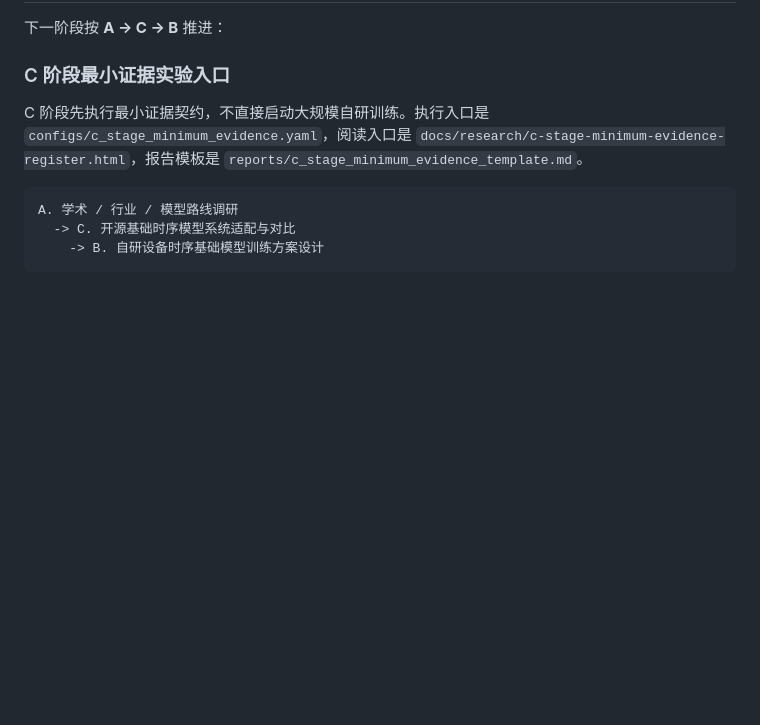
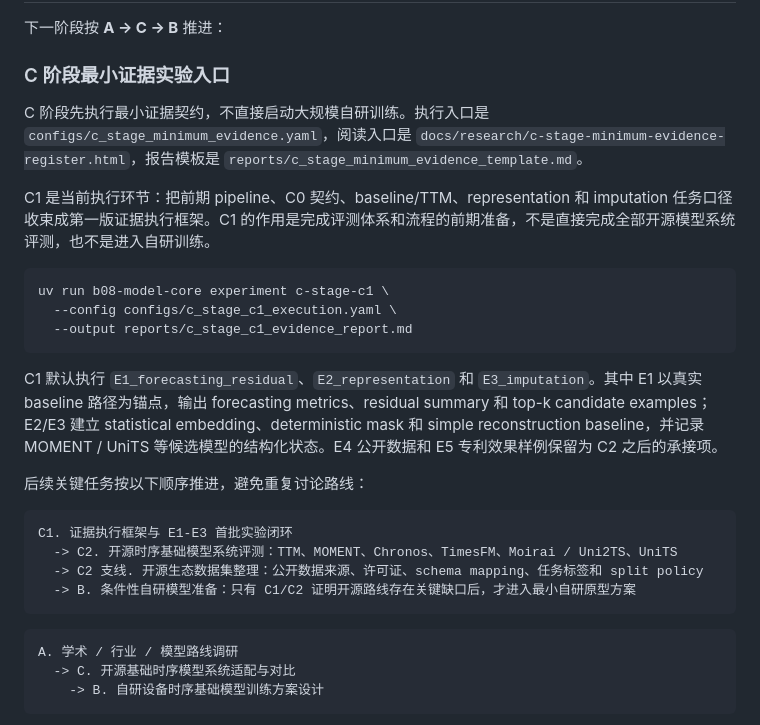
Before and after one commit to LloydS827/B08-TSModel, a Markdown page: README.md, the part around the change. Rendered like a GitHub page; blank space fills up the shorter version.

Commit message:
docs: clarify c1 roadmap and next work

````diff
--- a/README.md
+++ b/README.md
@@ -213,6 +213,25 @@ HF_HOME=hf_cache uv run b08-model-core real-data evaluate-scenario \
 
 C 阶段先执行最小证据契约，不直接启动大规模自研训练。执行入口是 `configs/c_stage_minimum_evidence.yaml`，阅读入口是 `docs/research/c-stage-minimum-evidence-register.html`，报告模板是 `reports/c_stage_minimum_evidence_template.md`。
 
+C1 是当前执行环节：把前期 pipeline、C0 契约、baseline/TTM、representation 和 imputation 任务口径收束成第一版证据执行框架。C1 的作用是完成评测体系和流程的前期准备，不是直接完成全部开源模型系统评测，也不是进入自研训练。
+
+```bash
+uv run b08-model-core experiment c-stage-c1 \
+  --config configs/c_stage_c1_execution.yaml \
+  --output reports/c_stage_c1_evidence_report.md
+```
+
+C1 默认执行 `E1_forecasting_residual`、`E2_representation` 和 `E3_imputation`。其中 E1 以真实 baseline 路径为锚点，输出 forecasting metrics、residual summary 和 top-k candidate examples；E2/E3 建立 statistical embedding、deterministic mask 和 simple reconstruction baseline，并记录 MOMENT / UniTS 等候选模型的结构化状态。E4 公开数据和 E5 专利效果样例保留为 C2 之后的承接项。
+
+后续关键任务按以下顺序推进，避免重复讨论路线：
+
+```text
+C1. 证据执行框架与 E1-E3 首批实验闭环
+  -> C2. 开源时序基础模型系统评测：TTM、MOMENT、Chronos、TimesFM、Moirai / Uni2TS、UniTS
+  -> C2 支线. 开源生态数据集整理：公开数据来源、许可证、schema mapping、任务标签和 split policy
+  -> B. 条件性自研模型准备：只有 C1/C2 证明开源路线存在关键缺口后，才进入最小自研原型方案
+```
+
 ```text
 A. 学术 / 行业 / 模型路线调研
   -> C. 开源基础时序模型系统适配与对比
````
Also changed, not shown: details.md (+4 -3 lines).
